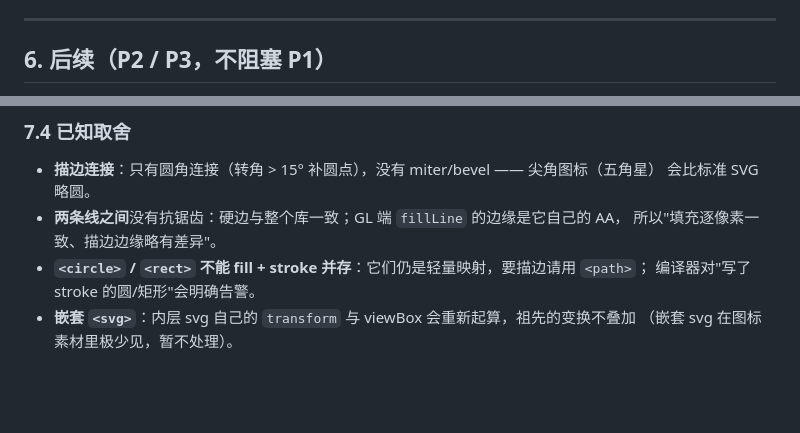
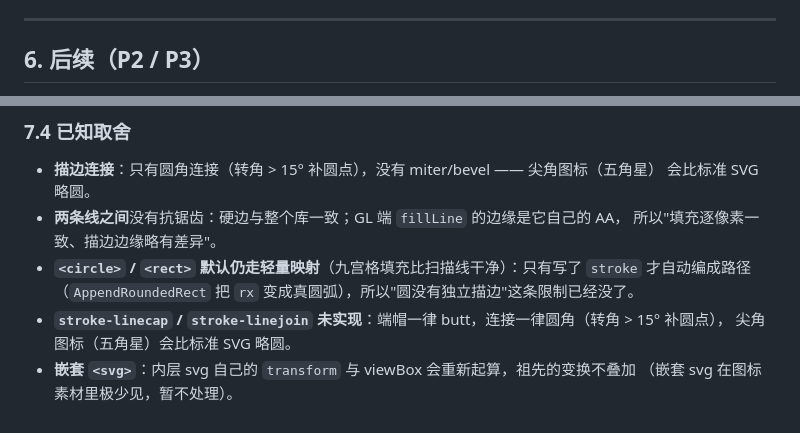
Before and after one commit to Hsiakey/binUI, a Markdown page: docs/svg.md, 2 parts joined by grey strips. Rendered like a GitHub page; blank space fills up the shorter version.

```diff
--- a/docs/svg.md
+++ b/docs/svg.md
@@ -245,5 +245,5 @@ P1 里这个降级不做，但文档要写清"圆/矩形没有独立描边"。
 
 ---
 
-## 6. 后续（P2 / P3，不阻塞 P1）
+## 6. 后续（P2 / P3）
 
@@ -291,7 +293,9 @@ P1 里这个降级不做，但文档要写清"圆/矩形没有独立描边"。
   会比标准 SVG 略圆。
 - **两条线之间**没有抗锯齿：硬边与整个库一致；GL 端 `fillLine` 的边缘是它自己的 AA，
   所以"填充逐像素一致、描边边缘略有差异"。
-- **`<circle>` / `<rect>` 不能 fill + stroke 并存**：它们仍是轻量映射，要描边请用 `<path>`；
-  编译器对"写了 stroke 的圆/矩形"会明确告警。
+- **`<circle>` / `<rect>` 默认仍走轻量映射**（九宫格填充比扫描线干净）：只有写了 `stroke`
+  才自动编成路径（`AppendRoundedRect` 把 `rx` 变成真圆弧），所以"圆没有独立描边"这条限制已经没了。
+- **`stroke-linecap` / `stroke-linejoin` 未实现**：端帽一律 butt，连接一律圆角（转角 > 15° 补圆点），
+  尖角图标（五角星）会比标准 SVG 略圆。
 - **嵌套 `<svg>`**：内层 svg 自己的 `transform` 与 viewBox 会重新起算，祖先的变换不叠加
   （嵌套 svg 在图标素材里极少见，暂不处理）。
```
Also changed, not shown: other parts of docs/svg.md (+5 -3 lines), CHANGELOG.md (+17 -0 lines), README.md (+1 -1 lines), docs/pixels/svgpath.png, 4 other files.
